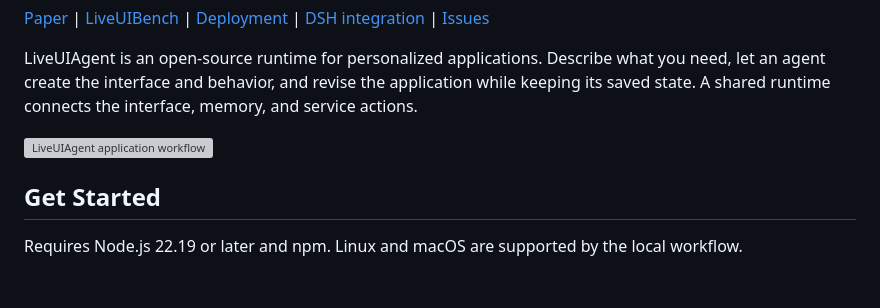
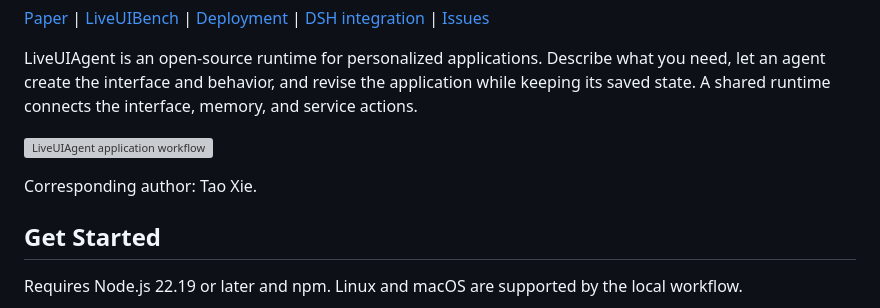
Before and after one commit to tongmd/liveuiagent, a Markdown page: README.md, the part around the change. Drawn GitHub-style; blank space fills up the shorter version; grey boxes are pictures that could not be loaded.

Commit message:
Identify corresponding author

```diff
--- a/README.md
+++ b/README.md
@@ -7,6 +7,8 @@
 LiveUIAgent is an open-source runtime for personalized applications. Describe what you need, let an agent create the interface and behavior, and revise the application while keeping its saved state. A shared runtime connects the interface, memory, and service actions.
 
 ![LiveUIAgent application workflow](assets/overview.png)
+
+Corresponding author: Tao Xie.
 
 ## Get Started
 
```
